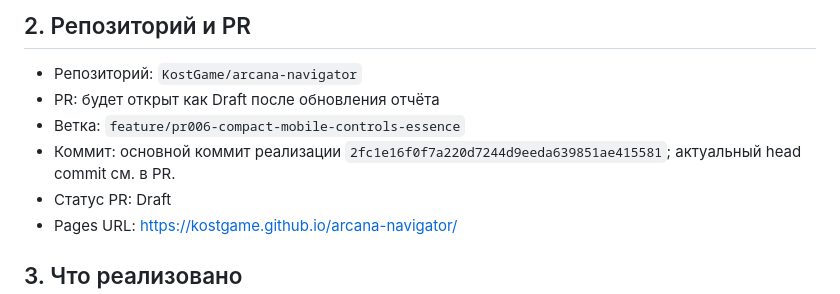
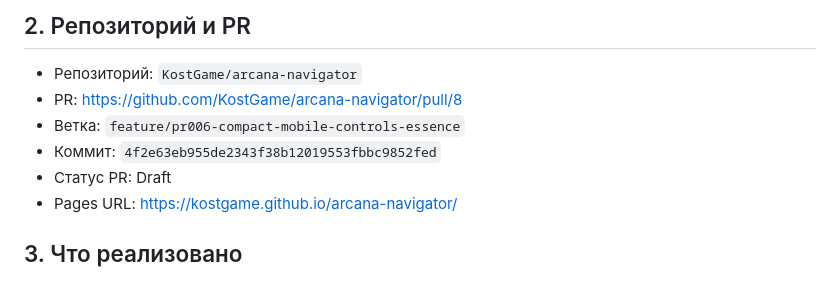
Before and after one commit to KostGame/arcana-navigator, a Markdown page: docs/agent-reports/PR-006.md, the part around the change. GitHub-like rendering.

Commit message:
Update PR-006 report metadata

```diff
--- a/docs/agent-reports/PR-006.md
+++ b/docs/agent-reports/PR-006.md
@@ -7,9 +7,9 @@
 ## 2. Репозиторий и PR
 
 - Репозиторий: `KostGame/arcana-navigator`
-- PR: будет открыт как Draft после обновления отчёта
+- PR: https://github.com/KostGame/arcana-navigator/pull/8
 - Ветка: `feature/pr006-compact-mobile-controls-essence`
-- Коммит: основной коммит реализации `2fc1e16f0f7a220d7244d9eeda639851ae415581`; актуальный head commit см. в PR.
+- Коммит: `4f2e63eb955de2343f38b12019553fbbc9852fed`
 - Статус PR: Draft
 - Pages URL: https://kostgame.github.io/arcana-navigator/
 
```
